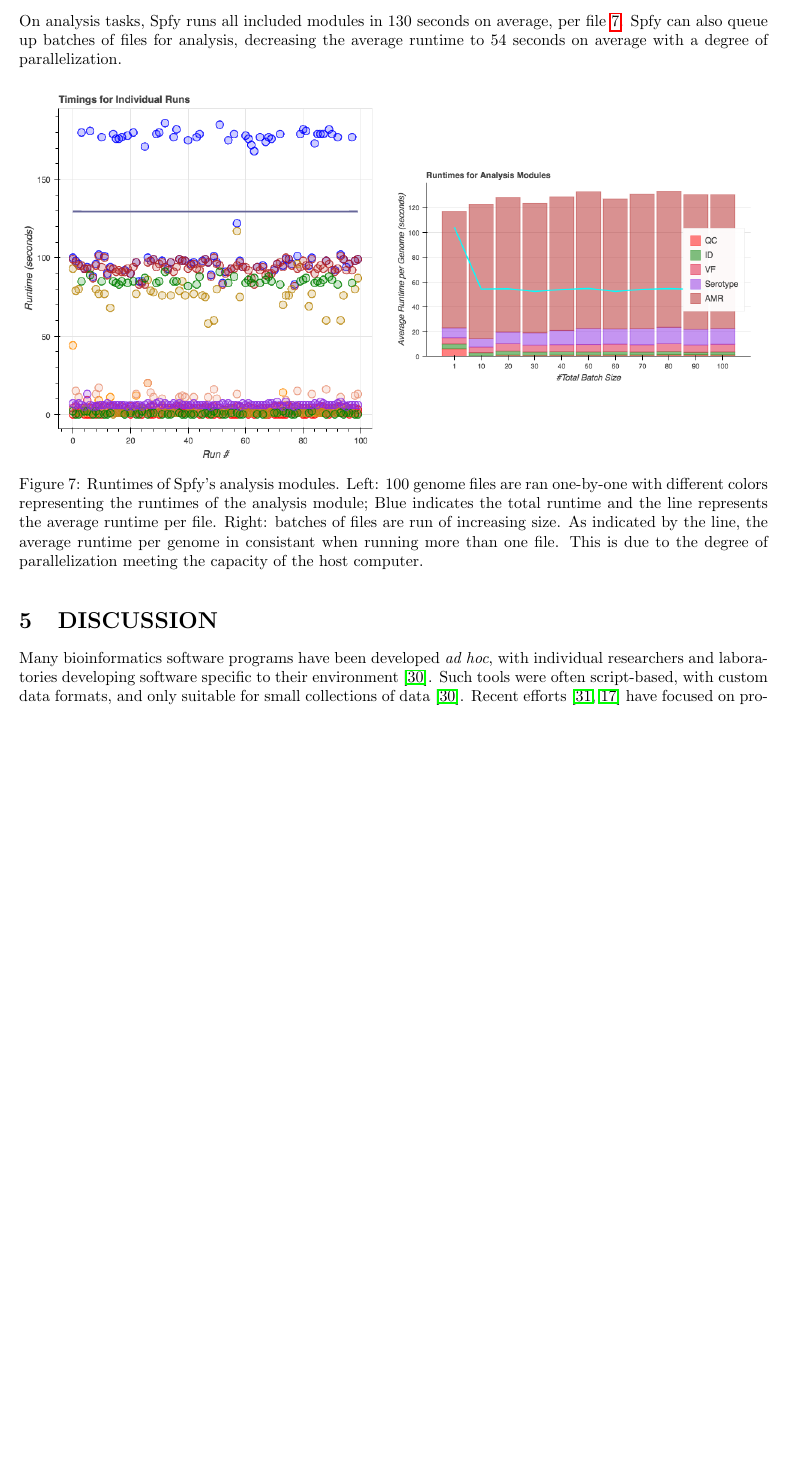
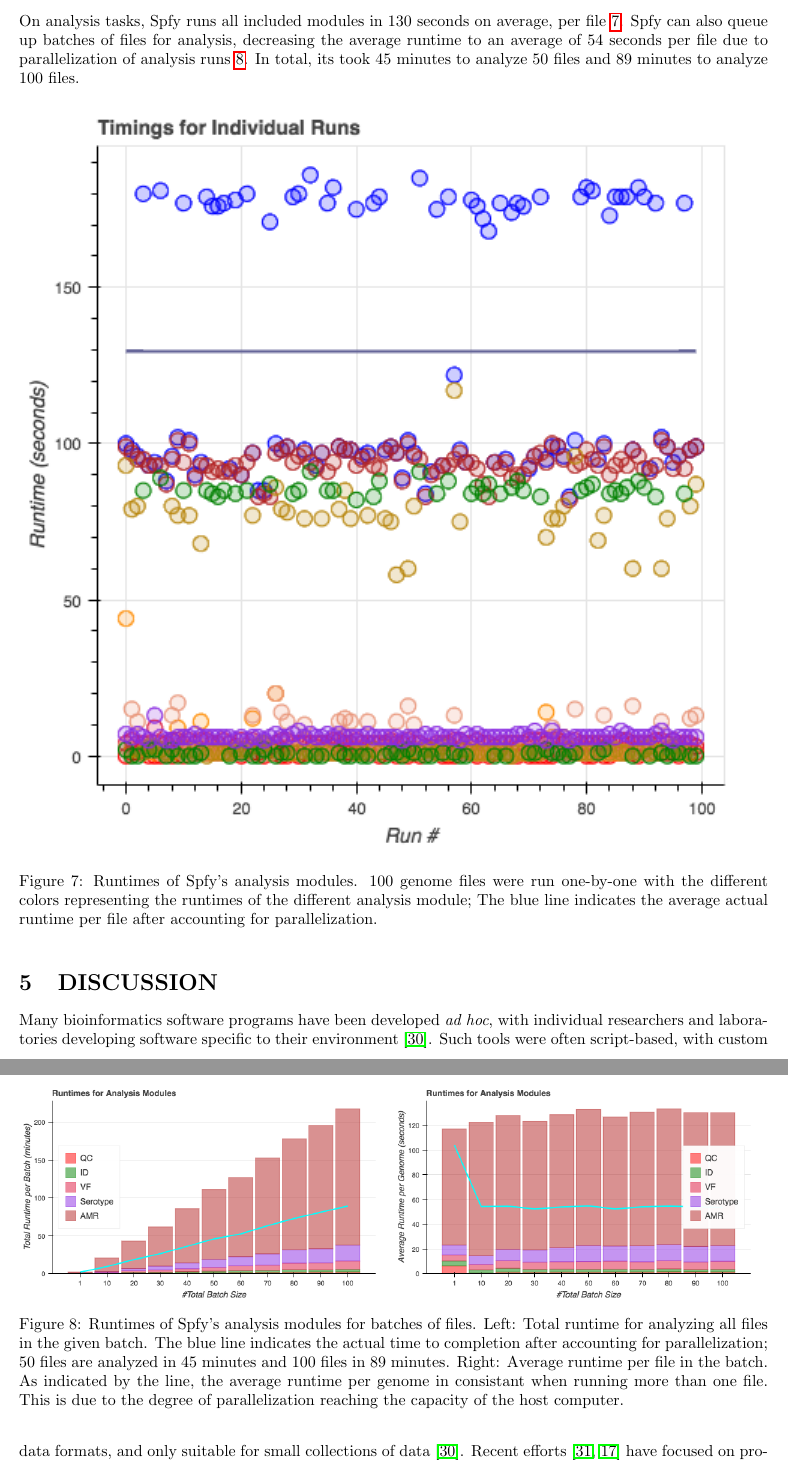
Before and after one commit to superphy/paper_platform, a LaTeX paper (paper-webserver.tex): part of page 8 of 13 before the commit and two parts of pages 8 and 9 of 13 after it, the two joined at a grey line, cut so that both start at the same text, the shorter picture padded with empty space. Compiled offline with pdfLaTeX.

Commit message:
ADD: fig for totals

```diff
--- a/paper-webserver.tex
+++ b/paper-webserver.tex
@@ -294,18 +294,25 @@ As shown in Figure \ref{fig:fishers_performance}, performance scales linearly wi
 \caption{Runtimes of Fisher's Exact Test depending on the number of nodes/attributes involved in the comparison. Left: Runtimes as the number of genomes involved increases for a fixed (107) number of targets per genome. Center: Runtimes as the number of targets involved increased for a fixed (116) number of genomes per target. Right: Runtimes as the total number of targets retrieved increases; the total number of targets is calculated as follows: (Number Genomes Group A + Number Genomes Group B) x Number Targets per Genome. In all cases, we see a linear increase in runtime as the number of targets or the number of genomes involved increases.}\label{fig:fishers_performance}
 \end{figure}
 
-On analysis tasks, Spfy runs all included modules in 130 seconds on average, per file \ref{fig:spfy_performance}.
-Spfy can also queue up batches of files for analysis, decreasing the average runtime to 54 seconds on average with a degree of parallelization.
-% TODO: add totals
+On analysis tasks, Spfy runs all included modules in 130 seconds on average, per file \ref{fig:spfy_performance_indivs}.
+Spfy can also queue up batches of files for analysis, decreasing the average runtime to an average of 54 seconds per file due to parallelization of analysis runs \ref{fig:spfy_performance_batches}.
+In total, its took 45 minutes to analyze 50 files and 89 minutes to analyze 100 files.
+
+\begin{figure}[!hb]
+\begin{center}
+\includegraphics[width=\textwidth]{images/spfy_indivs.png}
+\end{center}
+\caption{Runtimes of Spfy's analysis modules. 100 genome files were run one-by-one with the different colors representing the runtimes of the different analysis module; The blue line indicates the average actual runtime per file after accounting for parallelization.}\label{fig:spfy_performance_indivs}
+\end{figure}
 
 \begin{figure}[!htb]
 \minipage{0.5\textwidth}
-  \includegraphics[width=\linewidth]{images/spfy_indivs.png}
+  \includegraphics[width=\linewidth]{images/spfy_batches_totals.png}
 \endminipage\hfill
 \minipage{0.5\textwidth}%
   \includegraphics[width=\linewidth]{images/spfy_batches.png}
 \endminipage
-\caption{Runtimes of Spfy's analysis modules. Left: 100 genome files are ran one-by-one with different colors representing the runtimes of the analysis module; Blue indicates the total runtime and the line represents the average runtime per file. Right: batches of files are run of increasing size. As indicated by the line, the average runtime per genome in consistant when running more than one file. This is due to the degree of parallelization meeting the capacity of the host computer.}\label{fig:spfy_performance}
+\caption{Runtimes of Spfy's analysis modules for batches of files. Left: Total runtime for analyzing all files in the given batch. The blue line indicates the actual time to completion after accounting for parallelization; 50 files are analyzed in 45 minutes and 100 files in 89 minutes. Right: Average runtime per file in the batch. As indicated by the line, the average runtime per genome in consistant when running more than one file. This is due to the degree of parallelization reaching the capacity of the host computer.}\label{fig:spfy_performance_batches}
 \end{figure}
 
 \section{DISCUSSION}
```
Also changed, not shown: images/spfy_batches_totals.png (added), paper-webserver.pdf, 1 other file.
